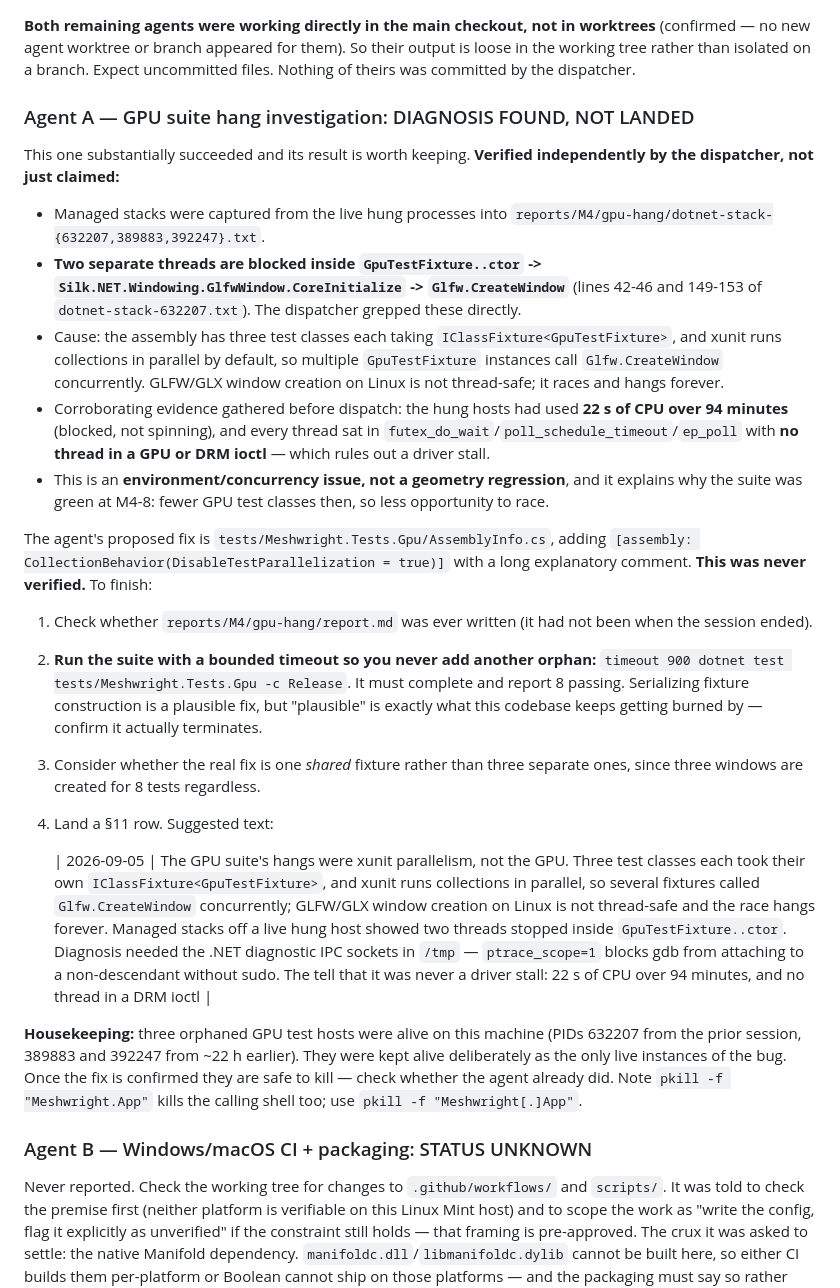
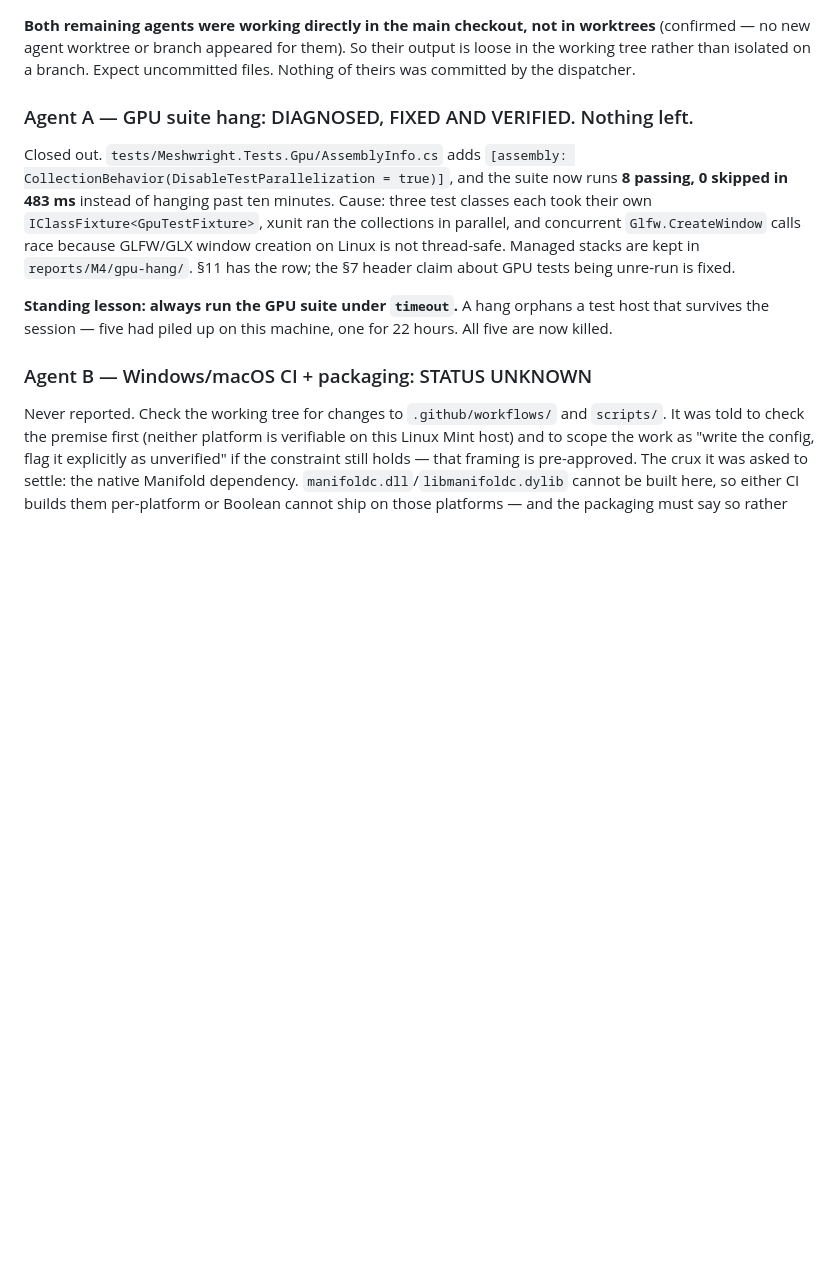
Before and after one commit to bjornhenneberg/meshwright, a Markdown page: NEXT-SESSION.md, the part around the change. GitHub-like rendering; blank space fills up the shorter version.

Commit message:
Confirm the GPU fix works, and record it in the spec
The suite now runs 8 passing, 0 skipped in 483 ms, where it previously hung
past ten minutes. That verifies the DisableTestParallelization change landed
in the previous commit as unverified.

Also corrects the §7 header, which still said the GPU tests had not been
re-run since M4-8, and adds the §11 row for the diagnosis.

Co-Authored-By: Claude Opus 5 <noreply@anthropic.com>

```diff
--- a/NEXT-SESSION.md
+++ b/NEXT-SESSION.md
@@ -26,53 +26,20 @@ worktrees** (confirmed — no new agent worktree or branch appeared for them).
 So their output is loose in the working tree rather than isolated on a branch.
 Expect uncommitted files. Nothing of theirs was committed by the dispatcher.
 
-### Agent A — GPU suite hang investigation: DIAGNOSIS FOUND, NOT LANDED
+### Agent A — GPU suite hang: DIAGNOSED, FIXED AND VERIFIED. Nothing left.
 
-This one substantially succeeded and its result is worth keeping. **Verified
-independently by the dispatcher, not just claimed:**
+Closed out. `tests/Meshwright.Tests.Gpu/AssemblyInfo.cs` adds
+`[assembly: CollectionBehavior(DisableTestParallelization = true)]`, and the
+suite now runs **8 passing, 0 skipped in 483 ms** instead of hanging past ten
+minutes. Cause: three test classes each took their own
+`IClassFixture<GpuTestFixture>`, xunit ran the collections in parallel, and
+concurrent `Glfw.CreateWindow` calls race because GLFW/GLX window creation on
+Linux is not thread-safe. Managed stacks are kept in `reports/M4/gpu-hang/`.
+§11 has the row; the §7 header claim about GPU tests being unre-run is fixed.
 
-- Managed stacks were captured from the live hung processes into
-  `reports/M4/gpu-hang/dotnet-stack-{632207,389883,392247}.txt`.
-- **Two separate threads are blocked inside
-  `GpuTestFixture..ctor` -> `Silk.NET.Windowing.GlfwWindow.CoreInitialize`
-  -> `Glfw.CreateWindow`** (lines 42-46 and 149-153 of
-  `dotnet-stack-632207.txt`). The dispatcher grepped these directly.
-- Cause: the assembly has three test classes each taking
-  `IClassFixture<GpuTestFixture>`, and xunit runs collections in parallel by
-  default, so multiple `GpuTestFixture` instances call `Glfw.CreateWindow`
-  concurrently. GLFW/GLX window creation on Linux is not thread-safe; it
-  races and hangs forever.
-- Corroborating evidence gathered before dispatch: the hung hosts had used
-  **22 s of CPU over 94 minutes** (blocked, not spinning), and every thread
-  sat in `futex_do_wait`/`poll_schedule_timeout`/`ep_poll` with **no thread in
-  a GPU or DRM ioctl** — which rules out a driver stall.
-- This is an **environment/concurrency issue, not a geometry regression**, and
-  it explains why the suite was green at M4-8: fewer GPU test classes then, so
-  less opportunity to race.
-
-The agent's proposed fix is `tests/Meshwright.Tests.Gpu/AssemblyInfo.cs`,
-adding `[assembly: CollectionBehavior(DisableTestParallelization = true)]`
-with a long explanatory comment. **This was never verified.** To finish:
-
-1. Check whether `reports/M4/gpu-hang/report.md` was ever written (it had not
-   been when the session ended).
-2. **Run the suite with a bounded timeout so you never add another orphan:**
-   `timeout 900 dotnet test tests/Meshwright.Tests.Gpu -c Release`.
-   It must complete and report 8 passing. Serializing fixture construction is
-   a plausible fix, but "plausible" is exactly what this codebase keeps
-   getting burned by — confirm it actually terminates.
-3. Consider whether the real fix is one *shared* fixture rather than three
-   separate ones, since three windows are created for 8 tests regardless.
-4. Land a §11 row. Suggested text:
-
-   | 2026-09-05 | The GPU suite's hangs were xunit parallelism, not the GPU. Three test classes each took their own `IClassFixture<GpuTestFixture>`, and xunit runs collections in parallel, so several fixtures called `Glfw.CreateWindow` concurrently; GLFW/GLX window creation on Linux is not thread-safe and the race hangs forever. Managed stacks off a live hung host showed two threads stopped inside `GpuTestFixture..ctor`. Diagnosis needed the .NET diagnostic IPC sockets in `/tmp` — `ptrace_scope=1` blocks gdb from attaching to a non-descendant without sudo. The tell that it was never a driver stall: 22 s of CPU over 94 minutes, and no thread in a DRM ioctl |
-
-**Housekeeping:** three orphaned GPU test hosts were alive on this machine
-(PIDs 632207 from the prior session, 389883 and 392247 from ~22 h earlier).
-They were kept alive deliberately as the only live instances of the bug. Once
-the fix is confirmed they are safe to kill — check whether the agent already
-did. Note `pkill -f "Meshwright.App"` kills the calling shell too; use
-`pkill -f "Meshwright[.]App"`.
+**Standing lesson: always run the GPU suite under `timeout`.** A hang orphans
+a test host that survives the session — five had piled up on this machine, one
+for 22 hours. All five are now killed.
 
 ### Agent B — Windows/macOS CI + packaging: STATUS UNKNOWN
 
```
Also changed, not shown: SPECIFICATION.md (+3 -2 lines).
